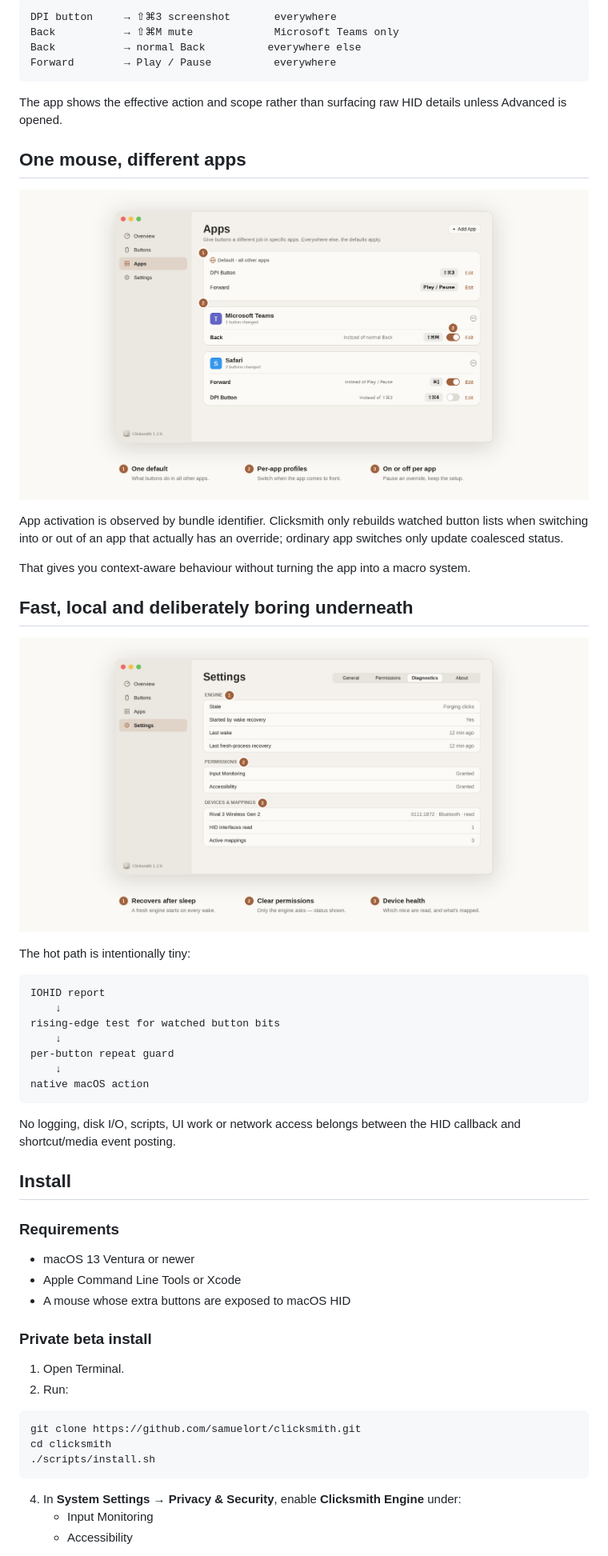
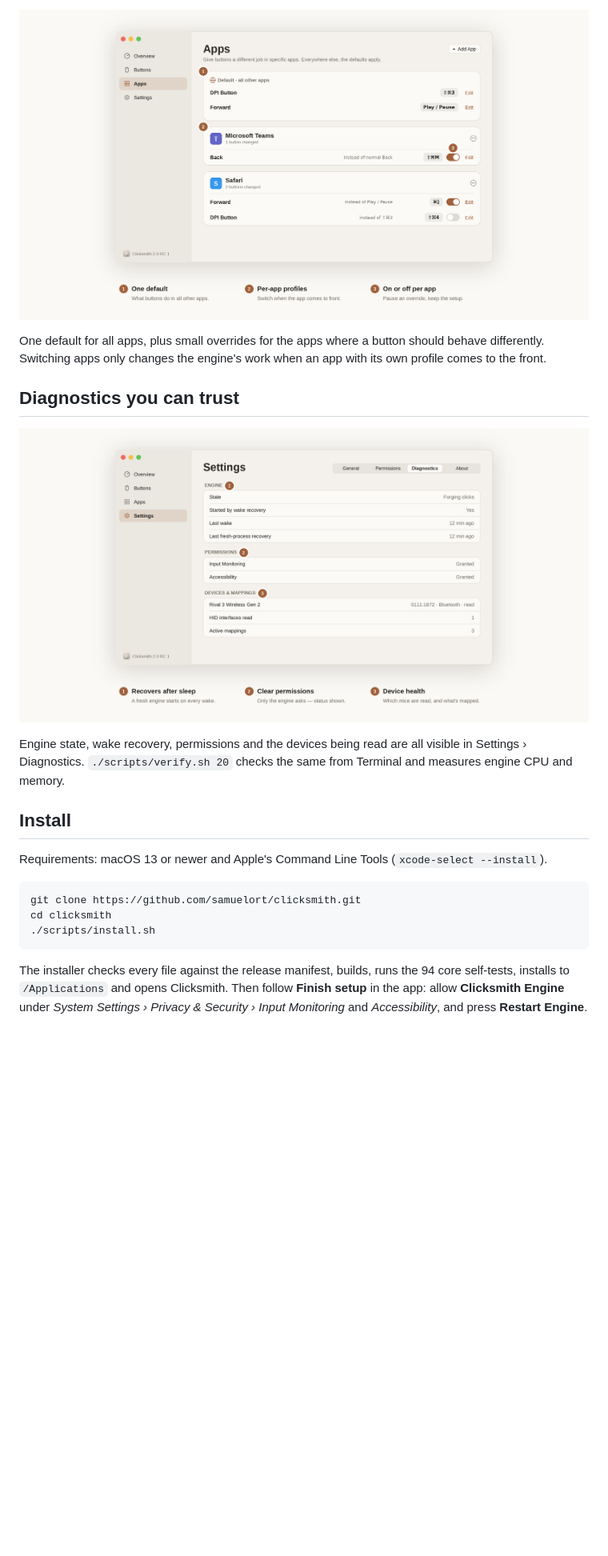
Before and after one commit to samuelort/clicksmith, a Markdown page: README.md, the part around one of its changes. Shown at 80% size. GitHub-like rendering; pictures changed too: assets/features/app-profiles.png, assets/features/privacy-performance.png; blank space fills up the shorter version.

Commit message:
Clicksmith 2.0 RC 1 - first release candidate

````diff
--- a/README.md
+++ b/README.md
@@ -47,51 +46,17 @@ Click a button, learn the physical input, then give it a job. The action is reso
 
-```text
-DPI button     → ⇧⌘3 screenshot       everywhere
-Back           → ⇧⌘M mute             Microsoft Teams only
-Back           → normal Back          everywhere else
-Forward        → Play / Pause          everywhere
-```
+![App profiles](assets/features/app-profiles.png)
 
-The app shows the effective action and scope rather than surfacing raw HID details unless Advanced is opened.
+One default for all apps, plus small overrides for the apps where a button should behave differently. Switching apps only changes the engine's work when an app with its own profile comes to the front.
 
-## One mouse, different apps
+## Diagnostics you can trust
 
-![Per-app profiles illustration](assets/features/app-profiles.png)
+![Diagnostics](assets/features/privacy-performance.png)
 
-App activation is observed by bundle identifier. Clicksmith only rebuilds watched button lists when switching into or out of an app that actually has an override; ordinary app switches only update coalesced status.
-
-That gives you context-aware behaviour without turning the app into a macro system.
-
-## Fast, local and deliberately boring underneath
-
-![Privacy and performance illustration](assets/features/privacy-performance.png)
-
-The hot path is intentionally tiny:
-
-```text
-IOHID report
-    ↓
-rising-edge test for watched button bits
-    ↓
-per-button repeat guard
-    ↓
-native macOS action
-```
-
-No logging, disk I/O, scripts, UI work or network access belongs between the HID callback and shortcut/media event posting.
+Engine state, wake recovery, permissions and the devices being read are all visible in Settings › Diagnostics. `./scripts/verify.sh 20` checks the same from Terminal and measures engine CPU and memory.
 
 ## Install
 
-### Requirements
-
-- macOS 13 Ventura or newer
-- Apple Command Line Tools or Xcode
-- A mouse whose extra buttons are exposed to macOS HID
-
-### Private beta install
-
-1. Open Terminal.
-2. Run:
+Requirements: macOS 13 or newer and Apple's Command Line Tools (`xcode-select --install`).
 
 ```bash
 git clone https://github.com/samuelort/clicksmith.git
@@ -99,7 +64,5 @@ cd clicksmith
 ./scripts/install.sh
 ```
 
-4. In **System Settings → Privacy & Security**, enable **Clicksmith Engine** under:
-   - Input Monitoring
-   - Accessibility
+The installer checks every file against the release manifest, builds, runs the 94 core self-tests, installs to `/Applications` and opens Clicksmith. Then follow **Finish setup** in the app: allow **Clicksmith Engine** under *System Settings › Privacy & Security › Input Monitoring* and *Accessibility*, and press **Restart Engine**.
 
````
Also changed, not shown: other parts of README.md (+37 -119 lines), SECURITY.md (+15 -13 lines), docs/ARCHITECTURE.md (+9 -0 lines), assets/features/button-mapping.png, assets/hero/github-hero.png, 12 other files.
